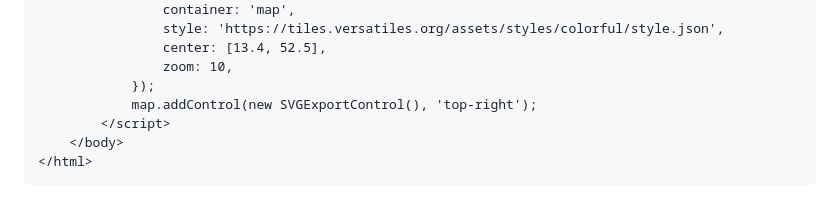
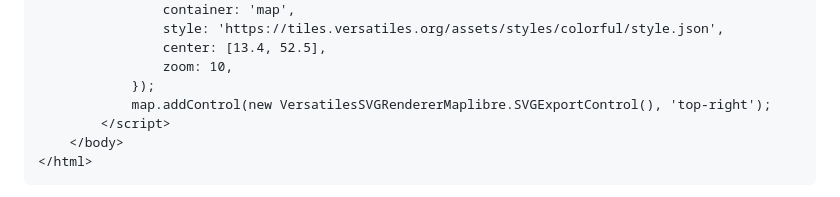
Before and after one commit to versatiles-org/versatiles-renderer, a Markdown page: README.md, the part around one of its changes. GitHub-like rendering.

Commit message:
fix: update MapLibre integration to use UMD build for SVGExportControl

```diff
--- a/README.md
+++ b/README.md
@@ -86,7 +85,7 @@ npm install @versatiles/svg-renderer maplibre-gl
 				center: [13.4, 52.5],
 				zoom: 10,
 			});
-			map.addControl(new SVGExportControl(), 'top-right');
+			map.addControl(new VersatilesSVGRendererMaplibre.SVGExportControl(), 'top-right');
 		</script>
 	</body>
 </html>
```
Also changed, not shown: other parts of README.md (+1 -2 lines).
